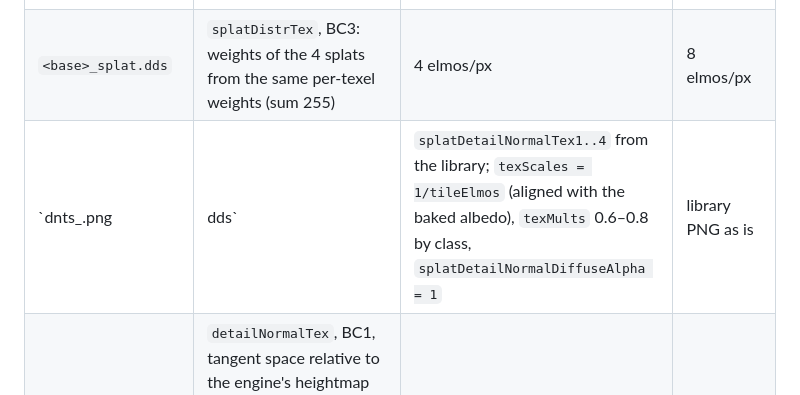
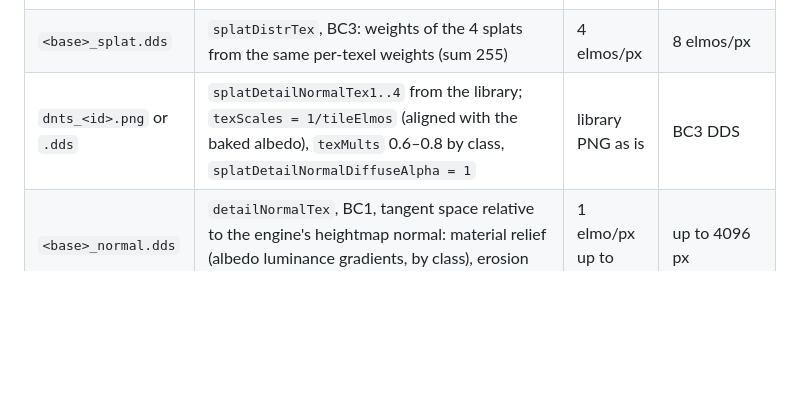
Before and after one commit to lidl-master/bar_map_maker, a Markdown page: docs/ARCHITECTURE.md, the part around the change. Rendered like a GitHub page; blank space fills up the shorter version.

Commit message:
Architecture: fix a table cell
Co-Authored-By: Claude Opus 5.5 <noreply@anthropic.com>

```diff
--- a/docs/ARCHITECTURE.md
+++ b/docs/ARCHITECTURE.md
@@ -72,7 +72,7 @@ What an export ships in `maps/` and lists in mapinfo `resources` / `splats`:
 |---|---|---|---|
 | `<base>.smt` | Diffuse: library albedo tiled in world space (1 texel per elmo, a transposed copy blended in by noise against visible tiling), blended by role weights (slope ≤ 27° / 27–54° / > 54° with a ±2° blend frayed by ±~2° of edge noise, height bands with lowland/highland patches, paint with texture-following edges), broad tone, 15% shading from the northern sun plus soft ambient occlusion in creases, dark cliff albedo lifted to read in the shade, erosion streaks on slopes and cliffs, thin wobbly topolines on 2–26° ground | full detail | average material colours, no baked shading, in flat 4×4 blocks (packs ~6× smaller; the DNTS add the grain in-engine) |
 | `<base>_splat.dds` | `splatDistrTex`, BC3: weights of the 4 splats from the same per-texel weights (sum 255) | 4 elmos/px | 8 elmos/px |
-| `dnts_<id>.png|dds` | `splatDetailNormalTex1..4` from the library; `texScales = 1/tileElmos` (aligned with the baked albedo), `texMults` 0.6–0.8 by class, `splatDetailNormalDiffuseAlpha = 1` | library PNG as is | BC3 DDS |
+| `dnts_<id>.png` or `.dds` | `splatDetailNormalTex1..4` from the library; `texScales = 1/tileElmos` (aligned with the baked albedo), `texMults` 0.6–0.8 by class, `splatDetailNormalDiffuseAlpha = 1` | library PNG as is | BC3 DDS |
 | `<base>_normal.dds` | `detailNormalTex`, BC1, tangent space relative to the engine's heightmap normal: material relief (albedo luminance gradients, by class), erosion streaks down slopes and cliffs, topoline grooves | 1 elmo/px up to 8192 px | up to 4096 px |
 | `<base>_spec.dds` | `specularTex`, BC3: subtle grey intensity by class and albedo brightness, alpha = exponent / 16 | 4 elmos/px | 8 elmos/px |
 | SMF grass header | 255 where > 60% of a 32-elmo cell is a `grass*` material, clear of metal, geos and starts | ✓ | ✓ |
```
